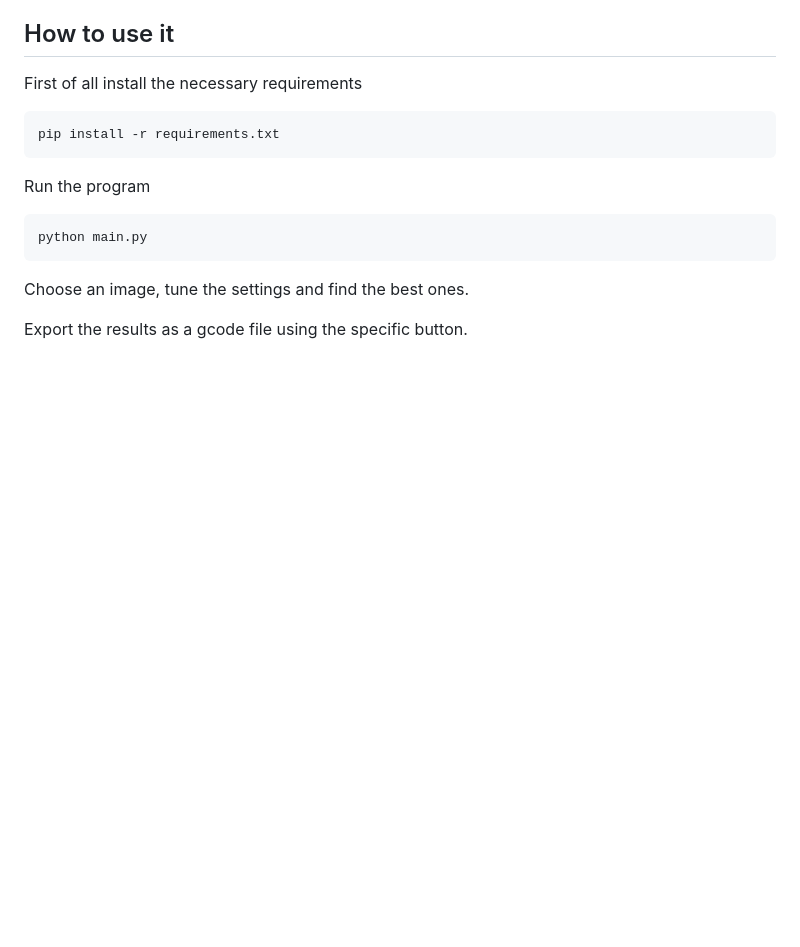
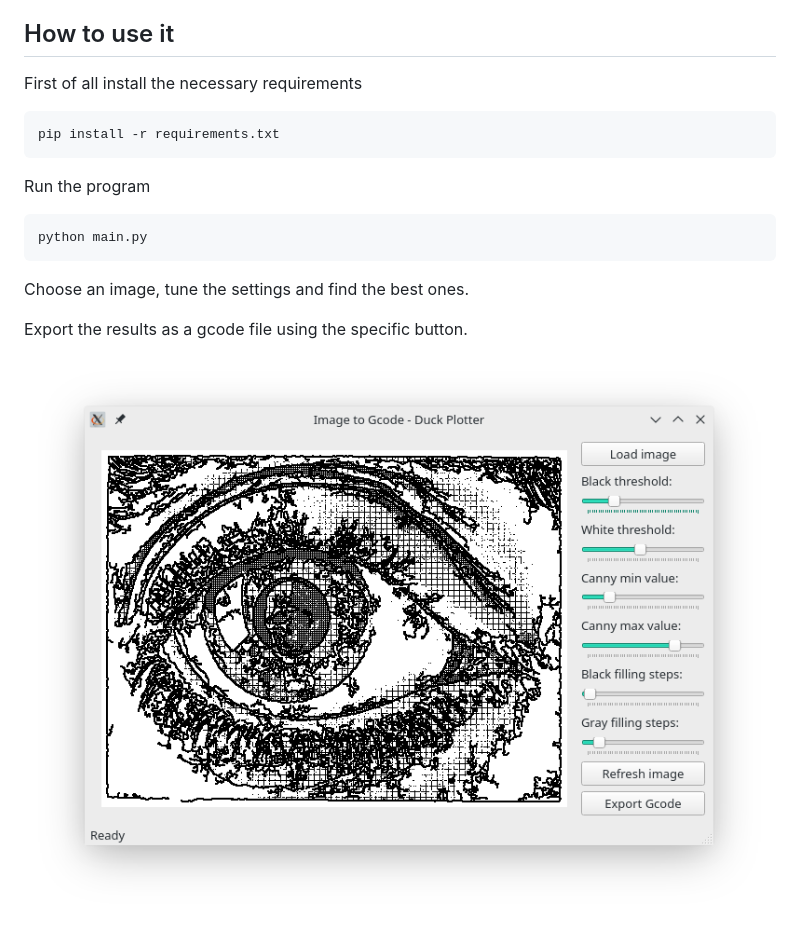
Before and after one commit to davidezanella/image-to-gcode-DP, a Markdown page: README.md, the part around the change. GitHub-like rendering; pictures changed too: example_images/main_window.png (added); blank space fills up the shorter version.

Commit message:
Add example image

```diff
--- a/README.md
+++ b/README.md
@@ -17,3 +17,6 @@ python main.py
 Choose an image, tune the settings and find the best ones.
 
 Export the results as a gcode file using the specific button.
+
+
+![Main window](example_images/main_window.png)
```
